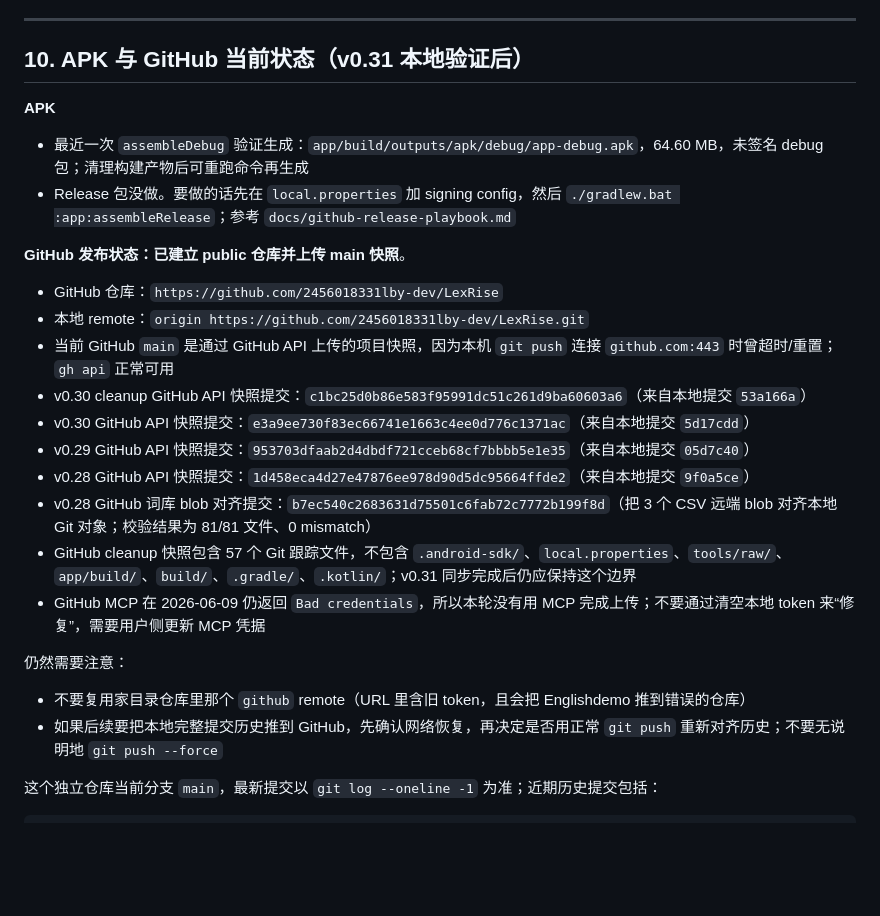
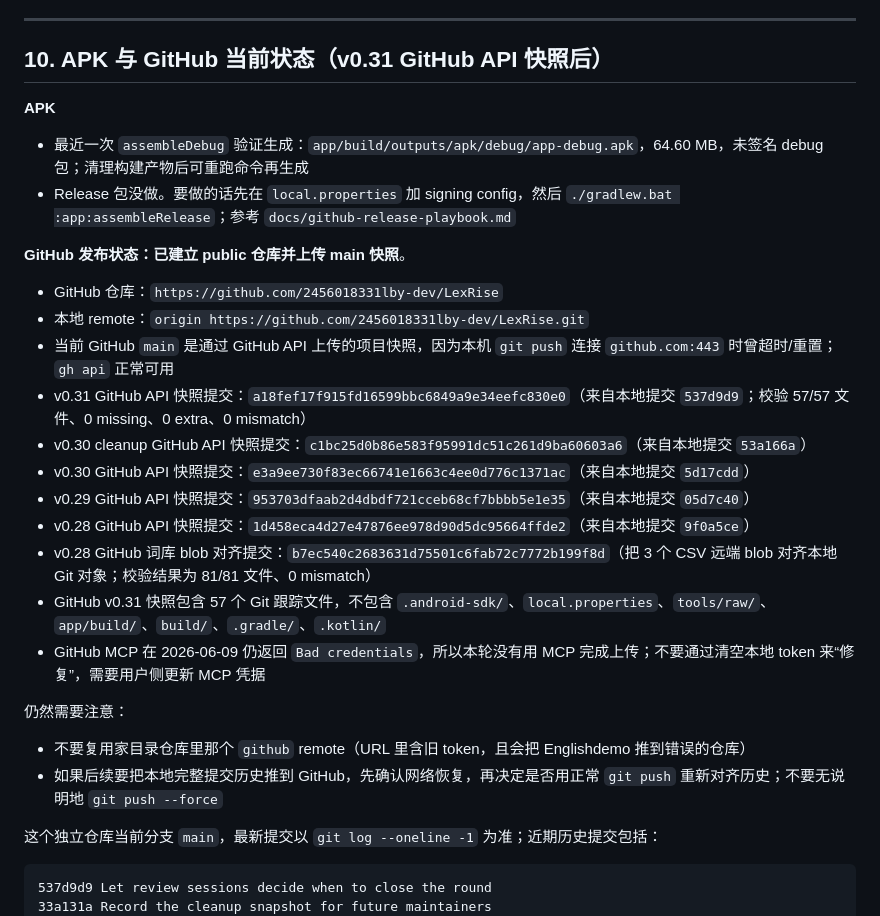
Before and after one commit to 2456018331lby-dev/LexRise, a Markdown page: docs/AI_HANDOFF.md, the part around the change. GitHub-like rendering; blank space fills up the shorter version.

Commit message:
Refresh v0.31 handoff metadata from local commit 3bac0d8
This doc-only GitHub API snapshot records the v0.31 source publication boundary after the Review exit brief feature was mirrored. It keeps the remote tree aligned with local Git blob bytes and does not add ignored local support artifacts.

Constraint: GitHub MCP still returns Bad credentials; gh api remains authenticated.
Rejected: Force-push local history | remote main remains an API snapshot chain.
Confidence: high
Scope-risk: narrow
Directive: Source feature snapshot for v0.31 is a18fef17; this commit is metadata-only unless code changes follow.
Tested: Local commit 3bac0d8f19f38e8b98ba708e7f32301ba32ad6a7 tree uploaded from git cat-file blobs.
Not-tested: Normal git push because github.com:443 has been unreliable on this machine.

````diff
--- a/docs/AI_HANDOFF.md
+++ b/docs/AI_HANDOFF.md
@@ -402,7 +402,7 @@ curl -fL -o tools/raw/roots_raw.md \
 
 ---
 
-## 10. APK 与 GitHub 当前状态（v0.31 本地验证后）
+## 10. APK 与 GitHub 当前状态（v0.31 GitHub API 快照后）
 
 **APK**
 - 最近一次 `assembleDebug` 验证生成：`app/build/outputs/apk/debug/app-debug.apk`，64.60 MB，未签名 debug 包；清理构建产物后可重跑命令再生成
@@ -413,12 +413,13 @@ curl -fL -o tools/raw/roots_raw.md \
 - GitHub 仓库：`https://github.com/2456018331lby-dev/LexRise`
 - 本地 remote：`origin https://github.com/2456018331lby-dev/LexRise.git`
 - 当前 GitHub `main` 是通过 GitHub API 上传的项目快照，因为本机 `git push` 连接 `github.com:443` 时曾超时/重置；`gh api` 正常可用
+- v0.31 GitHub API 快照提交：`a18fef17f915fd16599bbc6849a9e34eefc830e0`（来自本地提交 `537d9d9`；校验 57/57 文件、0 missing、0 extra、0 mismatch）
 - v0.30 cleanup GitHub API 快照提交：`c1bc25d0b86e583f95991dc51c261d9ba60603a6`（来自本地提交 `53a166a`）
 - v0.30 GitHub API 快照提交：`e3a9ee730f83ec66741e1663c4ee0d776c1371ac`（来自本地提交 `5d17cdd`）
 - v0.29 GitHub API 快照提交：`953703dfaab2d4dbdf721cceb68cf7bbbb5e1e35`（来自本地提交 `05d7c40`）
 - v0.28 GitHub API 快照提交：`1d458eca4d27e47876ee978d90d5dc95664ffde2`（来自本地提交 `9f0a5ce`）
 - v0.28 GitHub 词库 blob 对齐提交：`b7ec540c2683631d75501c6fab72c7772b199f8d`（把 3 个 CSV 远端 blob 对齐本地 Git 对象；校验结果为 81/81 文件、0 mismatch）
-- GitHub cleanup 快照包含 57 个 Git 跟踪文件，不包含 `.android-sdk/`、`local.properties`、`tools/raw/`、`app/build/`、`build/`、`.gradle/`、`.kotlin/`；v0.31 同步完成后仍应保持这个边界
+- GitHub v0.31 快照包含 57 个 Git 跟踪文件，不包含 `.android-sdk/`、`local.properties`、`tools/raw/`、`app/build/`、`build/`、`.gradle/`、`.kotlin/`
 - GitHub MCP 在 2026-06-09 仍返回 `Bad credentials`，所以本轮没有用 MCP 完成上传；不要通过清空本地 token 来“修复”，需要用户侧更新 MCP 凭据
 
 仍然需要注意：
@@ -427,6 +428,8 @@ curl -fL -o tools/raw/roots_raw.md \
 
 这个独立仓库当前分支 `main`，最新提交以 `git log --oneline -1` 为准；近期历史提交包括：
 ```
+537d9d9 Let review sessions decide when to close the round
+33a131a Record the cleanup snapshot for future maintainers
 53a166a Keep the workspace lean enough to maintain
 5d17cdd Show daily study load before choosing a route
 2527756 Record v0.29 GitHub snapshot state
````
